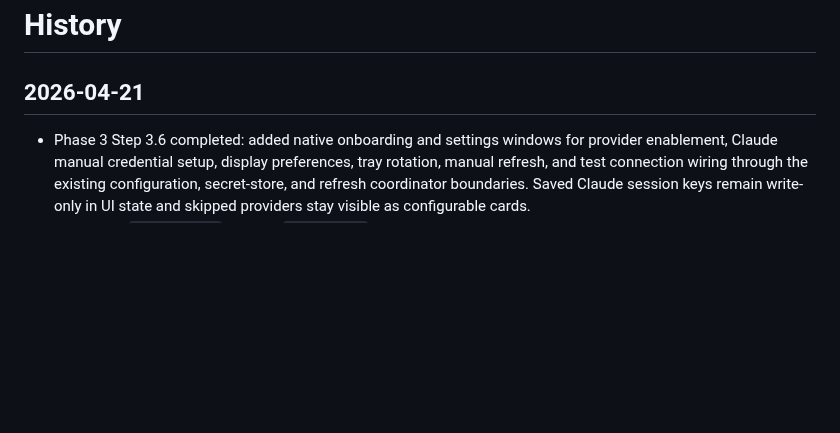
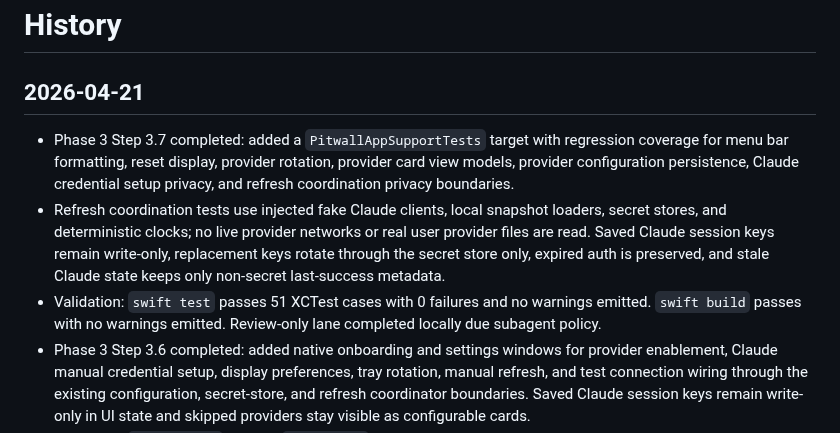
Before and after one commit to GeorgeQLe/pitwall, a Markdown page: tasks/history.md, the part around the change. GitHub-like rendering; blank space fills up the shorter version.

```diff
--- a/tasks/history.md
+++ b/tasks/history.md
@@ -2,6 +2,9 @@
 
 ## 2026-04-21
 
+- Phase 3 Step 3.7 completed: added a `PitwallAppSupportTests` target with regression coverage for menu bar formatting, reset display, provider rotation, provider card view models, provider configuration persistence, Claude credential setup privacy, and refresh coordination privacy boundaries.
+- Refresh coordination tests use injected fake Claude clients, local snapshot loaders, secret stores, and deterministic clocks; no live provider networks or real user provider files are read. Saved Claude session keys remain write-only, replacement keys rotate through the secret store only, expired auth is preserved, and stale Claude state keeps only non-secret last-success metadata.
+- Validation: `swift test` passes 51 XCTest cases with 0 failures and no warnings emitted. `swift build` passes with no warnings emitted. Review-only lane completed locally due subagent policy.
 - Phase 3 Step 3.6 completed: added native onboarding and settings windows for provider enablement, Claude manual credential setup, display preferences, tray rotation, manual refresh, and test connection wiring through the existing configuration, secret-store, and refresh coordinator boundaries. Saved Claude session keys remain write-only in UI state and skipped providers stay visible as configurable cards.
 - Validation: `swift build` passes. `swift test` passes 29 XCTest cases with 0 failures and no warnings emitted. Review-only lane completed locally due subagent policy.
 - Phase 3 Step 3.5 completed: added injectable Claude usage refresh, polling/backoff policy, sanitized Codex/Gemini local snapshot loading, and provider refresh coordination through the existing configuration and secret-store boundaries.
```
Also changed, not shown: tasks/todo.md (+8 -1 lines).
